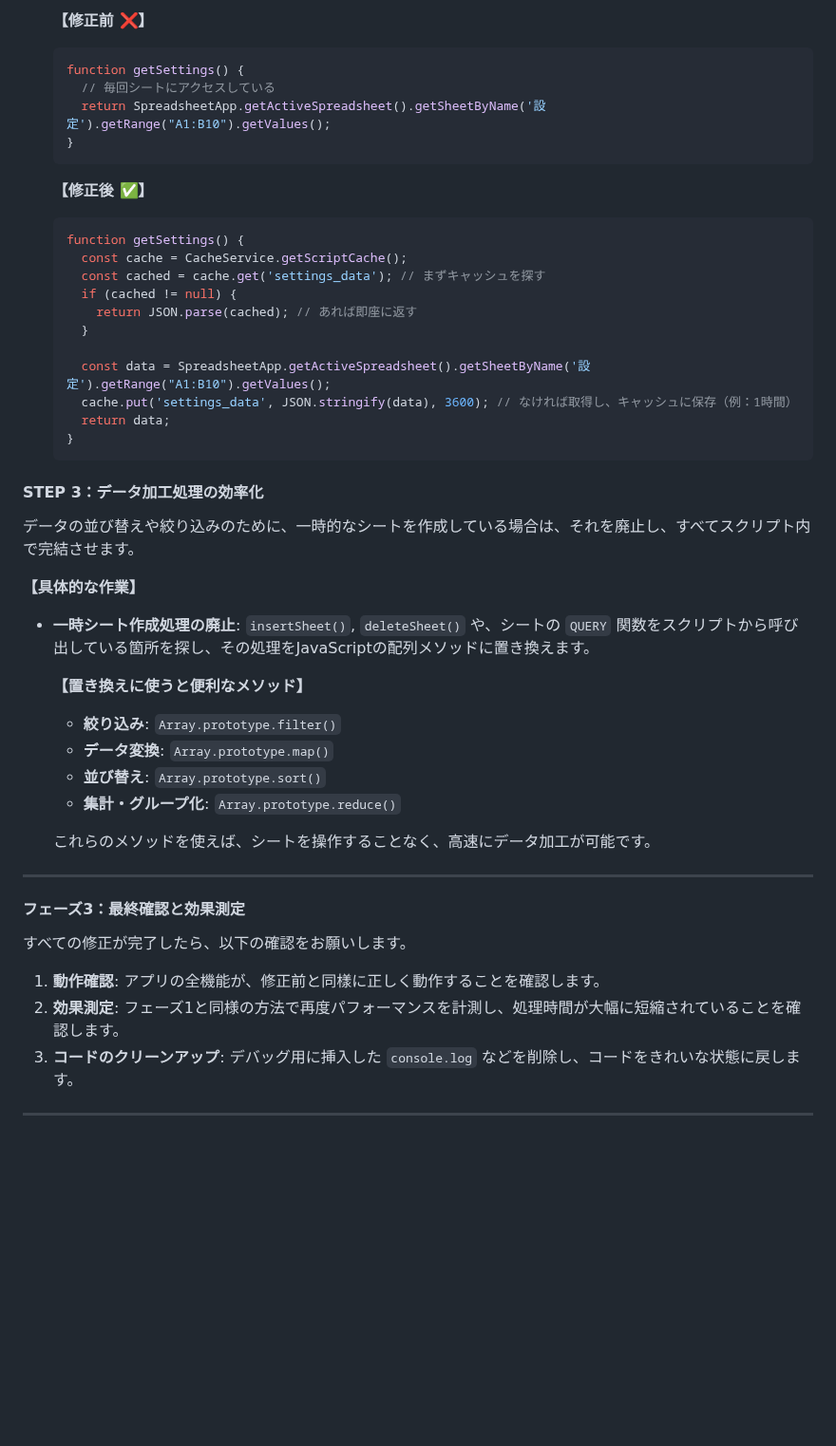
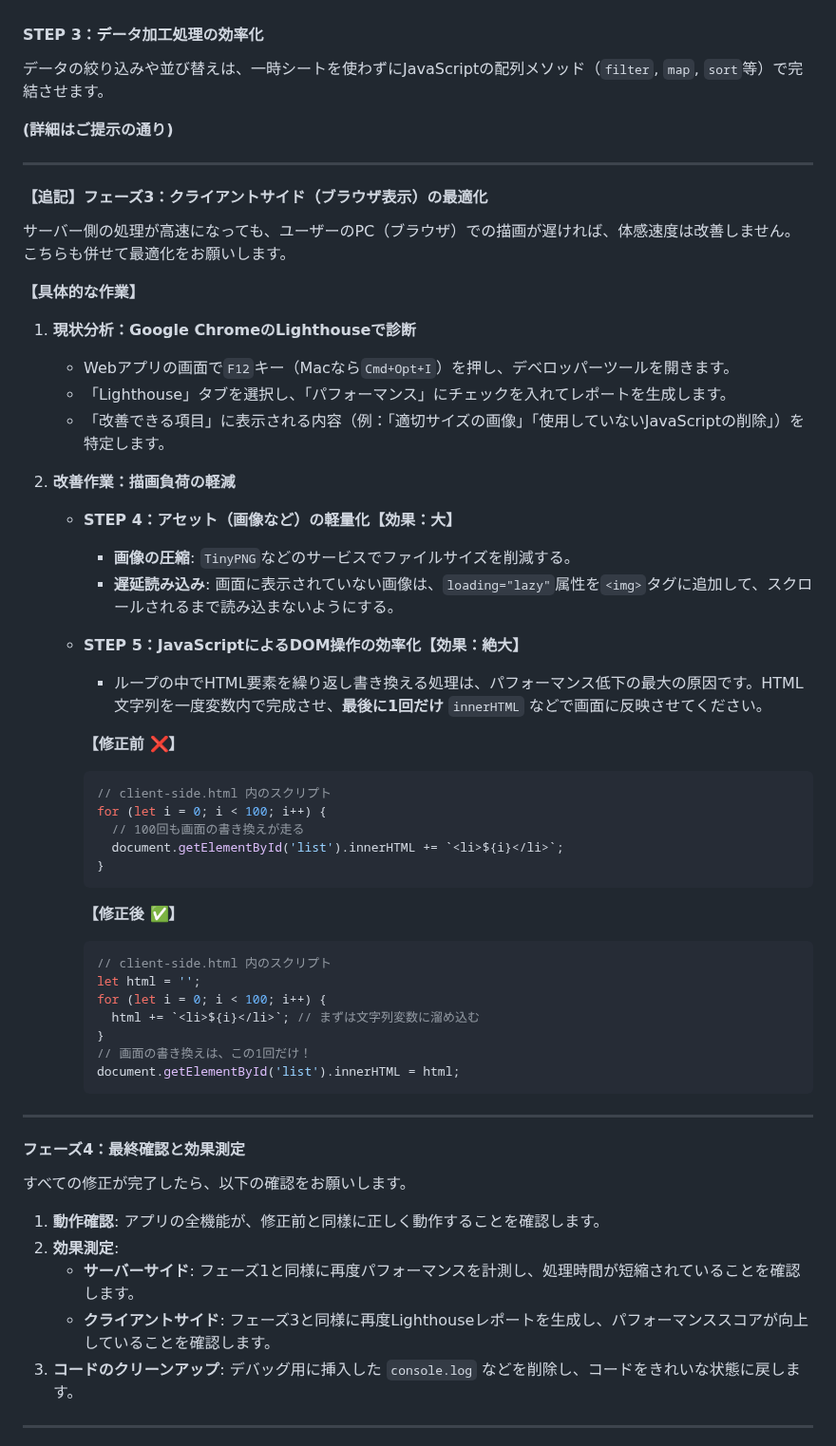
Before and after one commit to atariryuma/StudyQuest, a Markdown page: AGENTS.md, the part around one of its changes. Shown at 95% size. Rendered like a GitHub page; blank space fills up the shorter version.

````diff
--- a/AGENTS.md
+++ b/AGENTS.md
@@ -66,49 +35,61 @@ GAS高速化の鍵は**「Googleサービス（スプレッドシート等）と
 
-    **【修正前 ❌】**
-    ```javascript
-    function getSettings() {
-      // 毎回シートにアクセスしている
-      return SpreadsheetApp.getActiveSpreadsheet().getSheetByName('設定').getRange("A1:B10").getValues();
-    }
-    ```
-    **【修正後 ✅】**
-    ```javascript
-    function getSettings() {
-      const cache = CacheService.getScriptCache();
-      const cached = cache.get('settings_data'); // まずキャッシュを探す
-      if (cached != null) {
-        return JSON.parse(cached); // あれば即座に返す
-      }
-
-      const data = SpreadsheetApp.getActiveSpreadsheet().getSheetByName('設定').getRange("A1:B10").getValues();
-      cache.put('settings_data', JSON.stringify(data), 3600); // なければ取得し、キャッシュに保存（例：1時間）
-      return data;
-    }
-    ```
 #### STEP 3：データ加工処理の効率化
 
-データの並び替えや絞り込みのために、一時的なシートを作成している場合は、それを廃止し、すべてスクリプト内で完結させます。
+データの絞り込みや並び替えは、一時シートを使わずにJavaScriptの配列メソッド（`filter`, `map`, `sort`等）で完結させます。
 
-**【具体的な作業】**
-* **一時シート作成処理の廃止**:
-    `insertSheet()`, `deleteSheet()` や、シートの `QUERY` 関数をスクリプトから呼び出している箇所を探し、その処理をJavaScriptの配列メソッドに置き換えます。
-
-    **【置き換えに使うと便利なメソッド】**
-    * **絞り込み**: `Array.prototype.filter()`
-    * **データ変換**: `Array.prototype.map()`
-    * **並び替え**: `Array.prototype.sort()`
-    * **集計・グループ化**: `Array.prototype.reduce()`
-
-    これらのメソッドを使えば、シートを操作することなく、高速にデータ加工が可能です。
+**(詳細はご提示の通り)**
 
 ---
 
-#### フェーズ3：最終確認と効果測定
+#### **【追記】フェーズ3：クライアントサイド（ブラウザ表示）の最適化**
+
+サーバー側の処理が高速になっても、ユーザーのPC（ブラウザ）での描画が遅ければ、体感速度は改善しません。こちらも併せて最適化をお願いします。
+
+**【具体的な作業】**
+
+1.  **現状分析：Google ChromeのLighthouseで診断**
+    * Webアプリの画面で`F12`キー（Macなら`Cmd+Opt+I`）を押し、デベロッパーツールを開きます。
+    * 「Lighthouse」タブを選択し、「パフォーマンス」にチェックを入れてレポートを生成します。
+    * 「改善できる項目」に表示される内容（例：「適切サイズの画像」「使用していないJavaScriptの削除」）を特定します。
+
+2.  **改善作業：描画負荷の軽減**
+
+    * **STEP 4：アセット（画像など）の軽量化【効果：大】**
+        * **画像の圧縮**: `TinyPNG`などのサービスでファイルサイズを削減する。
+        * **遅延読み込み**: 画面に表示されていない画像は、`loading="lazy"`属性を`<img>`タグに追加して、スクロールされるまで読み込まないようにする。
+
+    * **STEP 5：JavaScriptによるDOM操作の効率化【効果：絶大】**
+        * ループの中でHTML要素を繰り返し書き換える処理は、パフォーマンス低下の最大の原因です。HTML文字列を一度変数内で完成させ、**最後に1回だけ** `innerHTML` などで画面に反映させてください。
+
+        **【修正前 ❌】**
+        ```javascript
+        // client-side.html 内のスクリプト
+        for (let i = 0; i < 100; i++) {
+          // 100回も画面の書き換えが走る
+          document.getElementById('list').innerHTML += `<li>${i}</li>`;
+        }
+        ```
+        **【修正後 ✅】**
+        ```javascript
+        // client-side.html 内のスクリプト
+        let html = '';
+        for (let i = 0; i < 100; i++) {
+          html += `<li>${i}</li>`; // まずは文字列変数に溜め込む
+        }
+        // 画面の書き換えは、この1回だけ！
+        document.getElementById('list').innerHTML = html;
+        ```
+
+---
+
+#### フェーズ4：最終確認と効果測定
 
 すべての修正が完了したら、以下の確認をお願いします。
 
 1.  **動作確認**: アプリの全機能が、修正前と同樣に正しく動作することを確認します。
-2.  **効果測定**: フェーズ1と同様の方法で再度パフォーマンスを計測し、処理時間が大幅に短縮されていることを確認します。
+2.  **効果測定**:
+    * **サーバーサイド**: フェーズ1と同様に再度パフォーマンスを計測し、処理時間が短縮されていることを確認します。
+    * **クライアントサイド**: フェーズ3と同様に再度Lighthouseレポートを生成し、パフォーマンススコアが向上していることを確認します。
 3.  **コードのクリーンアップ**: デバッグ用に挿入した `console.log` などを削除し、コードをきれいな状態に戻します。
 
 ---
````
Also changed, not shown: other parts of AGENTS.md (+12 -43 lines).
